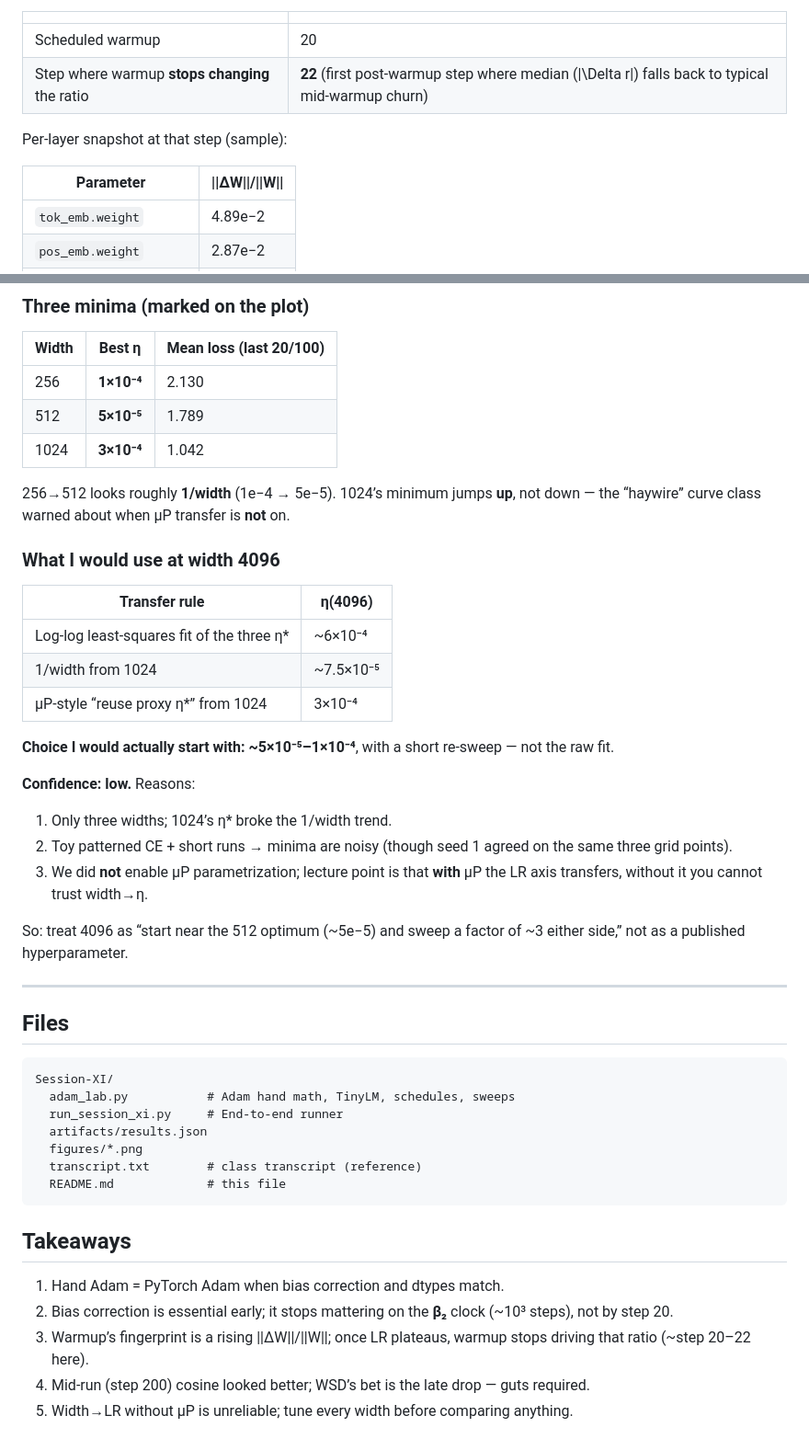
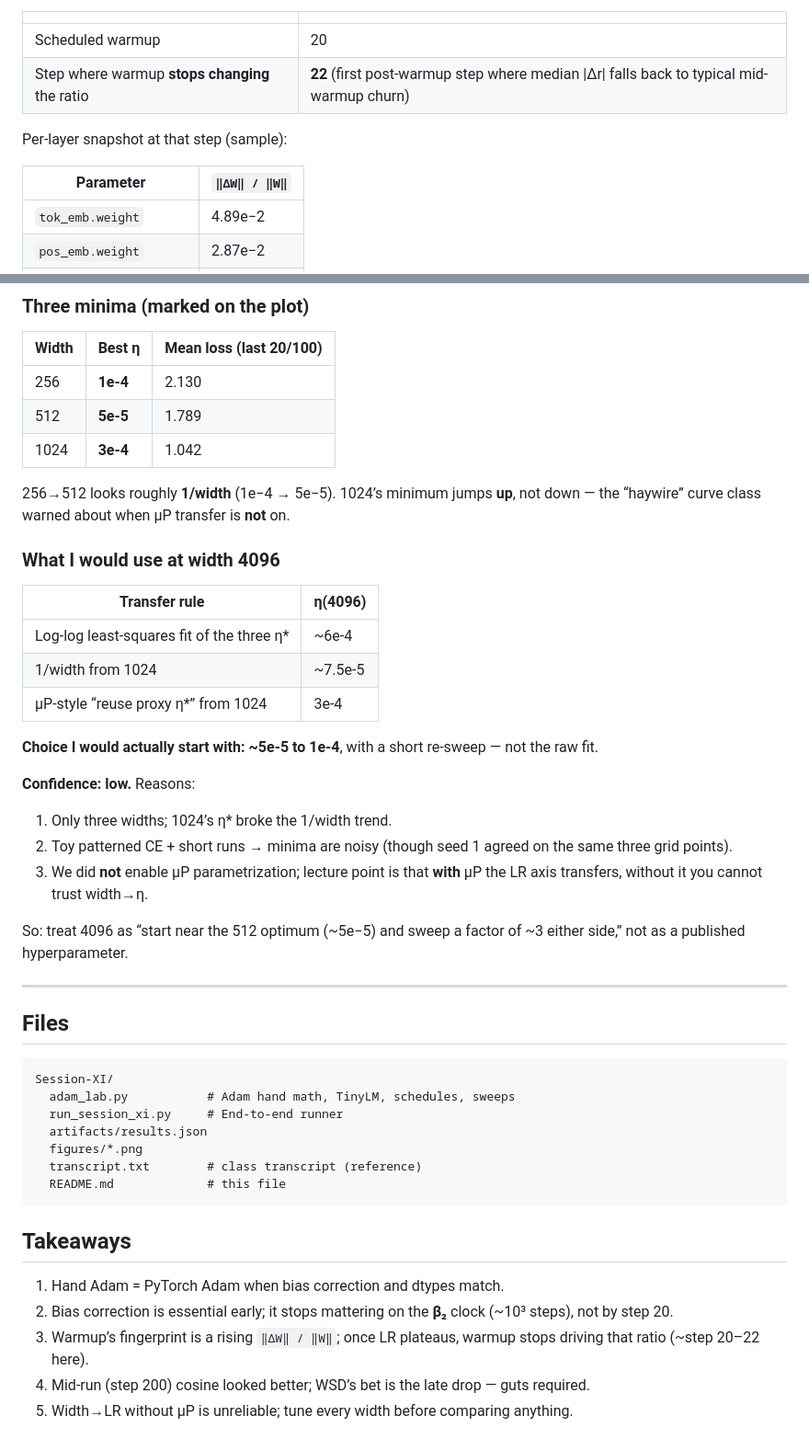
Before and after one commit to SreekanthZipsy/ERAV5, a Markdown page: Session-XI/README.md, 2 parts joined by grey strips. Shown at 92% size. Drawn GitHub-style.

````diff
--- a/Session-XI/README.md
+++ b/Session-XI/README.md
@@ -101,12 +100,12 @@ Median ratio **rises with LR during warmup** (~7.5e−3 → ~4.4e−2 by step 19
 | | |
 |--|--|
 | Scheduled warmup | 20 |
-| Step where warmup **stops changing** the ratio | **22** (first post-warmup step where median \(\|\Delta r\|\) falls back to typical mid-warmup churn) |
+| Step where warmup **stops changing** the ratio | **22** (first post-warmup step where median \|Δr\| falls back to typical mid-warmup churn) |
 
 Per-layer snapshot at that step (sample):
 
-| Parameter | \|\|ΔW\|\|/\|\|W\|\| |
-|-----------|-------------------|
+| Parameter | `‖ΔW‖ / ‖W‖` |
+|-----------|--------------|
 | `tok_emb.weight` | 4.89e−2 |
 | `pos_emb.weight` | 2.87e−2 |
 | `blocks.0.qkv.weight` | 3.82e−2 |
@@ -147,9 +146,9 @@ Same architecture family, widths **256 / 512 / 1024**, identical steps (100), wa
 
 | Width | Best η | Mean loss (last 20/100) |
 |-------|--------|-------------------------|
-| 256 | **1×10⁻⁴** | 2.130 |
-| 512 | **5×10⁻⁵** | 1.789 |
-| 1024 | **3×10⁻⁴** | 1.042 |
+| 256 | **1e-4** | 2.130 |
+| 512 | **5e-5** | 1.789 |
+| 1024 | **3e-4** | 1.042 |
 
 256→512 looks roughly **1/width** (1e−4 → 5e−5). 1024’s minimum jumps **up**, not down — the “haywire” curve class warned about when μP transfer is **not** on.
 
@@ -157,11 +156,11 @@ Same architecture family, widths **256 / 512 / 1024**, identical steps (100), wa
 
 | Transfer rule | η(4096) |
 |---------------|---------|
-| Log-log least-squares fit of the three η* | ~6×10⁻⁴ |
-| 1/width from 1024 | ~7.5×10⁻⁵ |
-| μP-style “reuse proxy η*” from 1024 | 3×10⁻⁴ |
+| Log-log least-squares fit of the three η* | ~6e-4 |
+| 1/width from 1024 | ~7.5e-5 |
+| μP-style “reuse proxy η*” from 1024 | 3e-4 |
 
-**Choice I would actually start with: ~5×10⁻⁵–1×10⁻⁴**, with a short re-sweep — not the raw fit.
+**Choice I would actually start with: ~5e-5 to 1e-4**, with a short re-sweep — not the raw fit.
 
 **Confidence: low.** Reasons:
 
@@ -175,7 +174,7 @@ So: treat 4096 as “start near the 512 optimum (~5e−5) and sweep a factor of
 
 ## Files
 
-```
+```text
 Session-XI/
   adam_lab.py           # Adam hand math, TinyLM, schedules, sweeps
   run_session_xi.py     # End-to-end runner
@@ -189,6 +188,6 @@ Session-XI/
 
 1. Hand Adam = PyTorch Adam when bias correction and dtypes match.
 2. Bias correction is essential early; it stops mattering on the **β₂** clock (~10³ steps), not by step 20.
-3. Warmup’s fingerprint is a rising \|\|ΔW\|\|/\|\|W\|\|; once LR plateaus, warmup stops driving that ratio (~step 20–22 here).
+3. Warmup’s fingerprint is a rising `‖ΔW‖ / ‖W‖`; once LR plateaus, warmup stops driving that ratio (~step 20–22 here).
 4. Mid-run (step 200) cosine looked better; WSD’s bet is the late drop — guts required.
 5. Width→LR without μP is unreliable; tune every width before comparing anything.
````
Also changed, not shown: other parts of Session-XI/README.md (+30 -31 lines).
